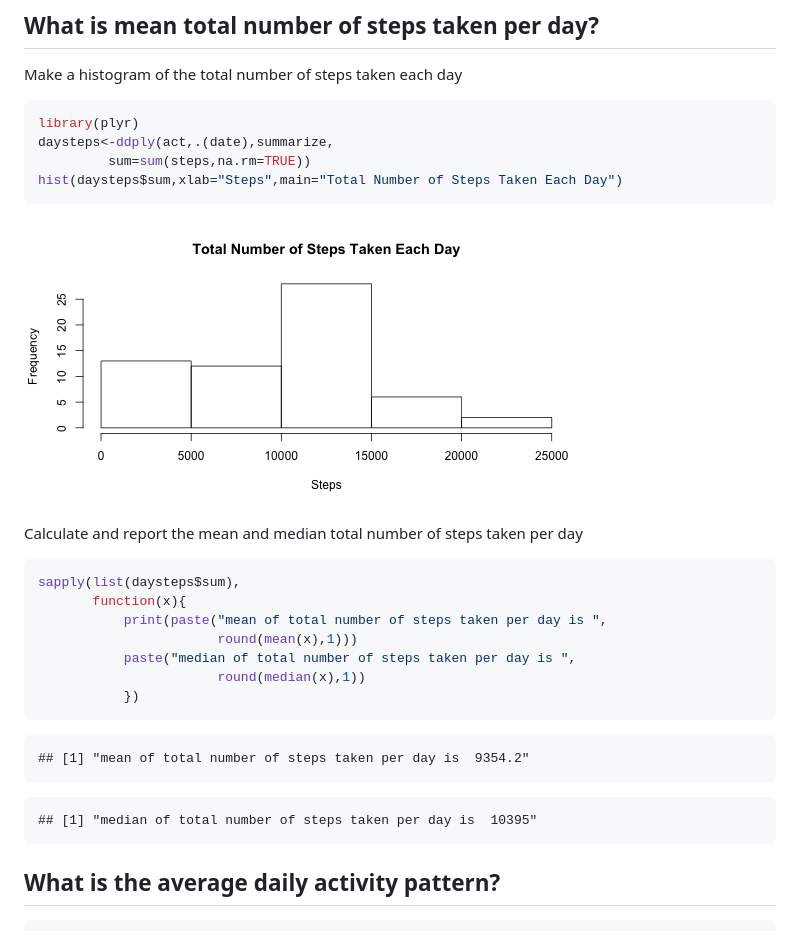
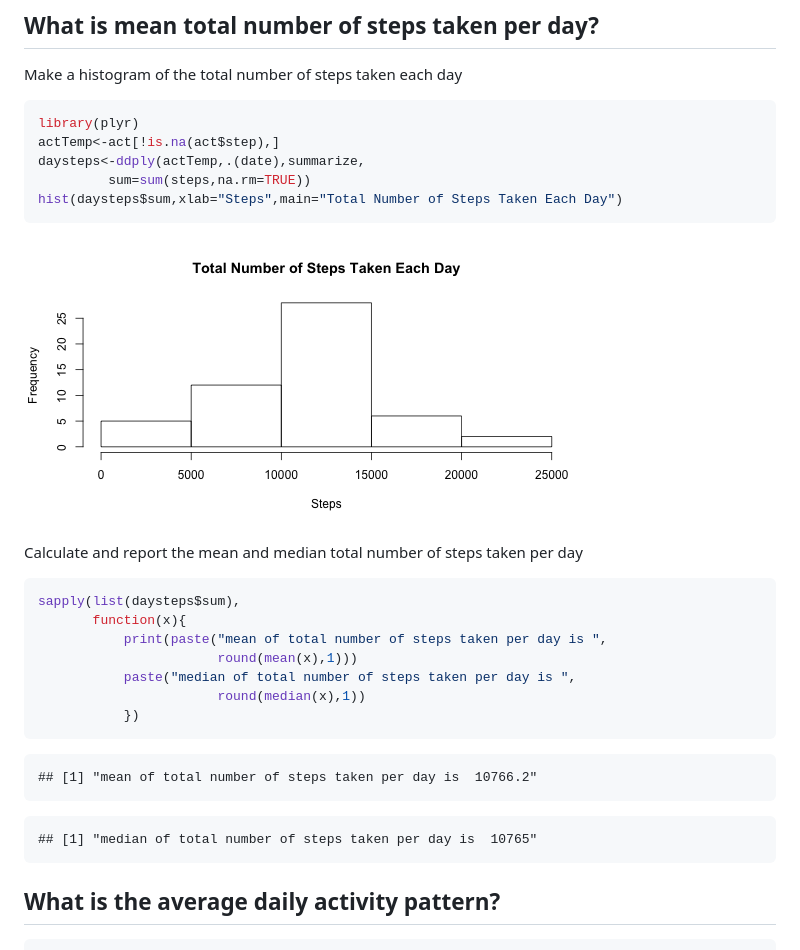
Before and after one commit to baonwut/courserapeer, a Markdown page: PA1_template.md, the part around the change. GitHub-like rendering; pictures changed too: figure/unnamed-chunk-2.png.

Commit message:
forth

````diff
--- a/PA1_template.md
+++ b/PA1_template.md
@@ -36,7 +36,8 @@ Make a histogram of the total number of steps taken each day
 
 ```r
 library(plyr)
-daysteps<-ddply(act,.(date),summarize,
+actTemp<-act[!is.na(act$step),]
+daysteps<-ddply(actTemp,.(date),summarize,
          sum=sum(steps,na.rm=TRUE))
 hist(daysteps$sum,xlab="Steps",main="Total Number of Steps Taken Each Day")
 ```
@@ -56,11 +57,11 @@ sapply(list(daysteps$sum),
 ```
 
 ```
-## [1] "mean of total number of steps taken per day is  9354.2"
+## [1] "mean of total number of steps taken per day is  10766.2"
 ```
 
 ```
-## [1] "median of total number of steps taken per day is  10395"
+## [1] "median of total number of steps taken per day is  10765"
 ```
 
 
````
Also changed, not shown: 2 other files.
